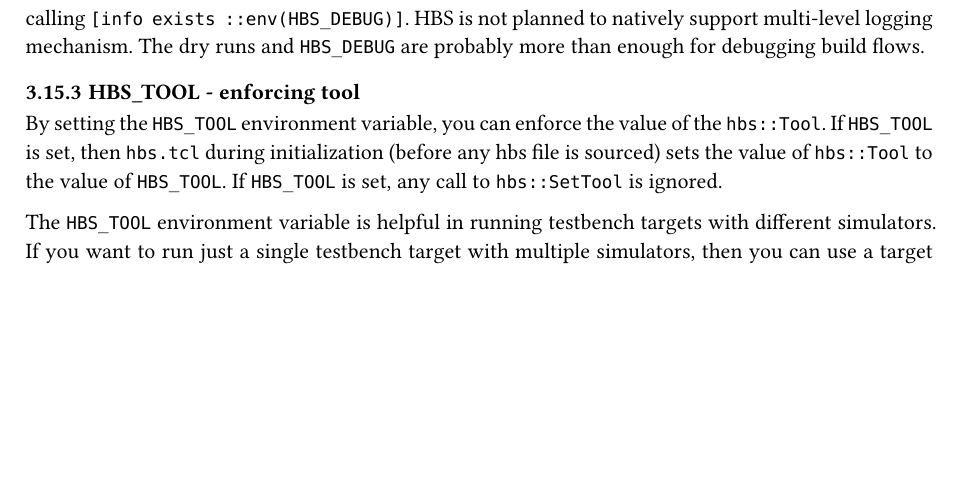
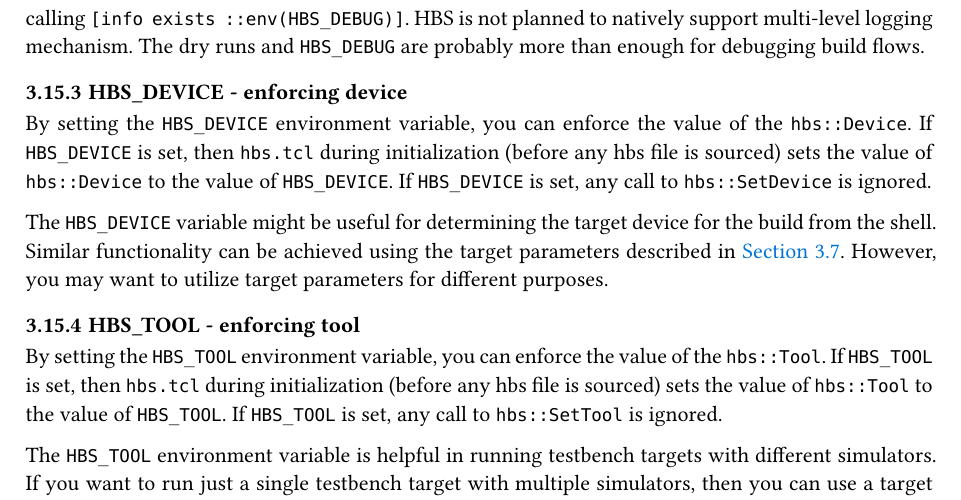
Before and after one commit to m-kru/hbs, a Typst document (user-manual/main.typ, which reads user-manual/architecture.typ): part of page 22 of 33, cut so that both start at the same text, the shorter picture padded with empty space. Compiled offline with Typst 0.15.

Commit message:
Add HBS_DEVICE environment variable

```diff
--- a/user-manual/architecture.typ
+++ b/user-manual/architecture.typ
@@ -748,6 +748,16 @@ To check if the `HBS_DEBUG` environment variable is set you can check the value
 HBS is not planned to natively support multi-level logging mechanism.
 The dry runs and `HBS_DEBUG` are probably more than enough for debugging build flows.
 
+=== HBS\_DEVICE - enforcing device
+
+By setting the `HBS_DEVICE` environment variable, you can enforce the value of the `hbs::Device`.
+If `HBS_DEVICE` is set, then `hbs.tcl` during initialization (before any hbs file is sourced) sets the value of `hbs::Device` to the value of `HBS_DEVICE`.
+If `HBS_DEVICE` is set, any call to `hbs::SetDevice` is ignored.
+
+The `HBS_DEVICE` variable might be useful for determining the target device for the build from the shell.
+Similar functionality can be achieved using the target parameters described in @arch-target-parameters.
+However, you may want to utilize target parameters for different purposes.
+
 === HBS\_TOOL - enforcing tool <hbs-tool>
 
 By setting the `HBS_TOOL` environment variable, you can enforce the value of the `hbs::Tool`.
```
Also changed, not shown: README.md, user-manual/hbs-user-manual.pdf, 1 other file.
